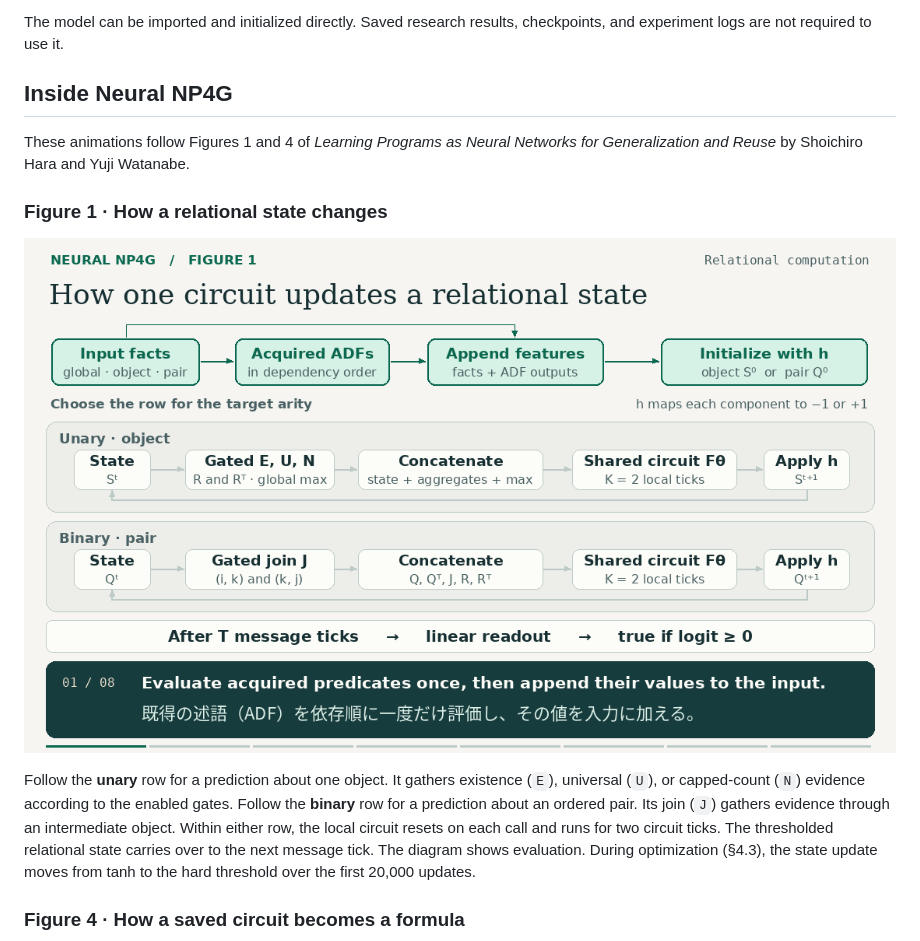
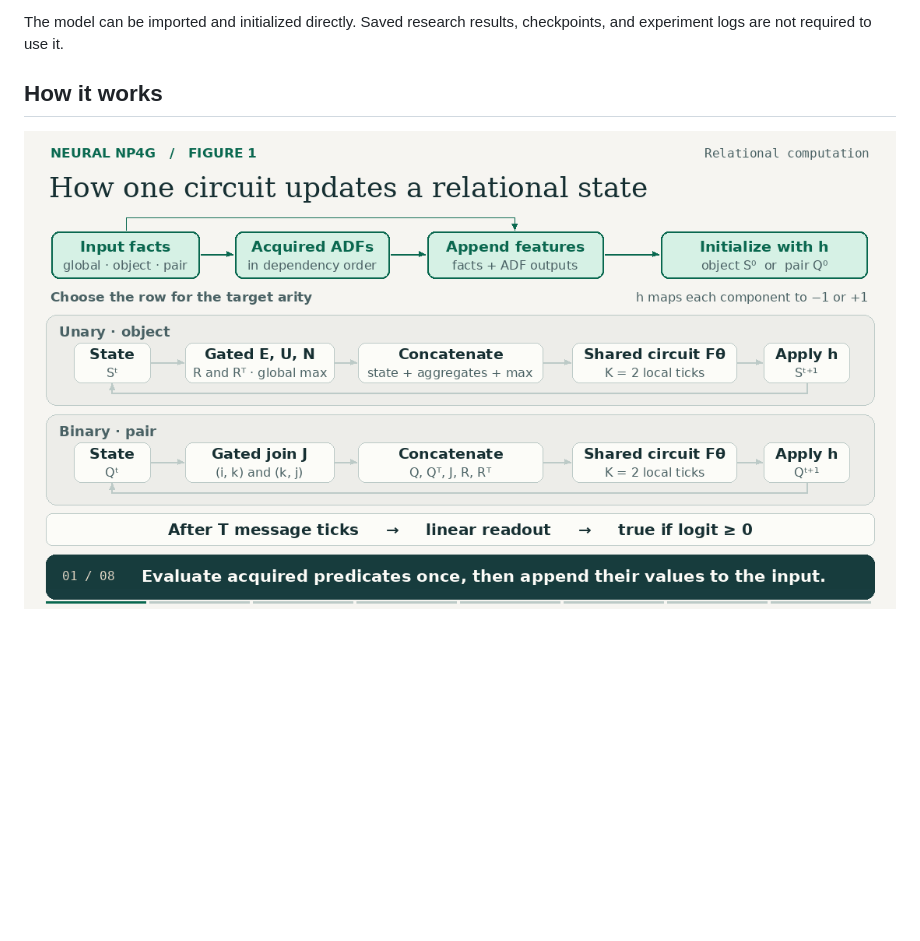
Before and after one commit to Amplil/NeuralNP4G, a Markdown page: README.md, the part around one of its changes. Rendered like a GitHub page; pictures changed too: docs/images/figure-1-relational-computation.gif; blank space fills up the shorter version.

```diff
--- a/README.md
+++ b/README.md
@@ -11,23 +11,7 @@ The public model package is distributed under the [MIT License](LICENSE).
 The model can be imported and initialized directly. Saved research results,
 checkpoints, and experiment logs are not required to use it.
 
-## Inside Neural NP4G
+## How it works
 
-These animations follow Figures 1 and 4 of *Learning Programs as Neural Networks
-for Generalization and Reuse* by Shoichiro Hara and Yuji Watanabe.
+![Neural NP4G evaluation: acquired predicates augment the inputs, then a shared circuit updates object or pair states before the final readout.](docs/images/figure-1-relational-computation.gif)
 
-### Figure 1 · How a relational state changes
-
-![Animated Figure 1. Acquired predicates run once. The target arity selects the object or pair update loop. A linear readout follows the last message tick.](docs/images/figure-1-relational-computation.gif)
-
-Follow the **unary** row for a prediction about one object. It gathers
-existence (`E`), universal (`U`), or capped-count (`N`) evidence according to
-the enabled gates. Follow the **binary** row for a prediction about an ordered
-pair. Its join (`J`) gathers evidence through an intermediate object.
-Within either row, the local circuit resets on each call and runs for two
-circuit ticks. The thresholded relational state carries over to the next
-message tick. The diagram shows evaluation. During optimization (§4.3), the
-state update moves from tanh to the hard threshold over the first 20,000 updates.
-
-### Figure 4 · How a saved circuit becomes a formula
-
```
Also changed, not shown: other parts of README.md (+6 -26 lines), docs/images/adjacent-to-red.gif (deleted), docs/images/figure-4-circuit-to-formula.gif (deleted).
